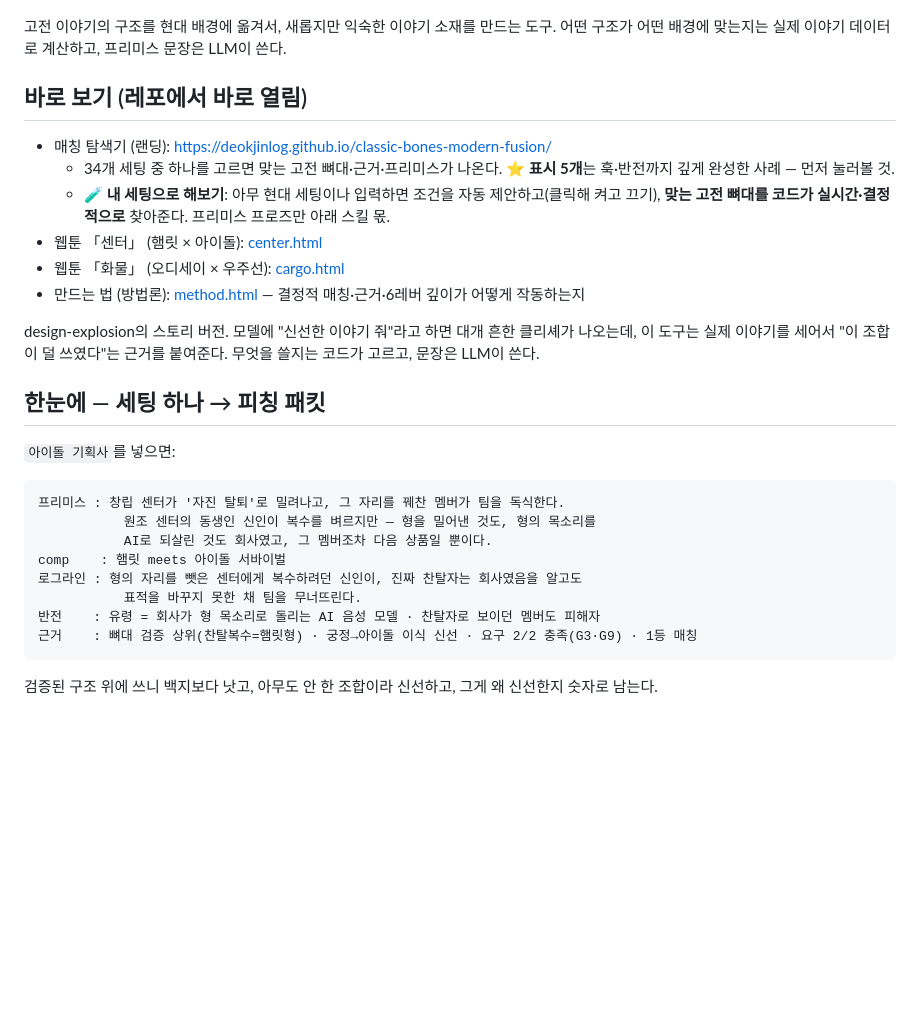
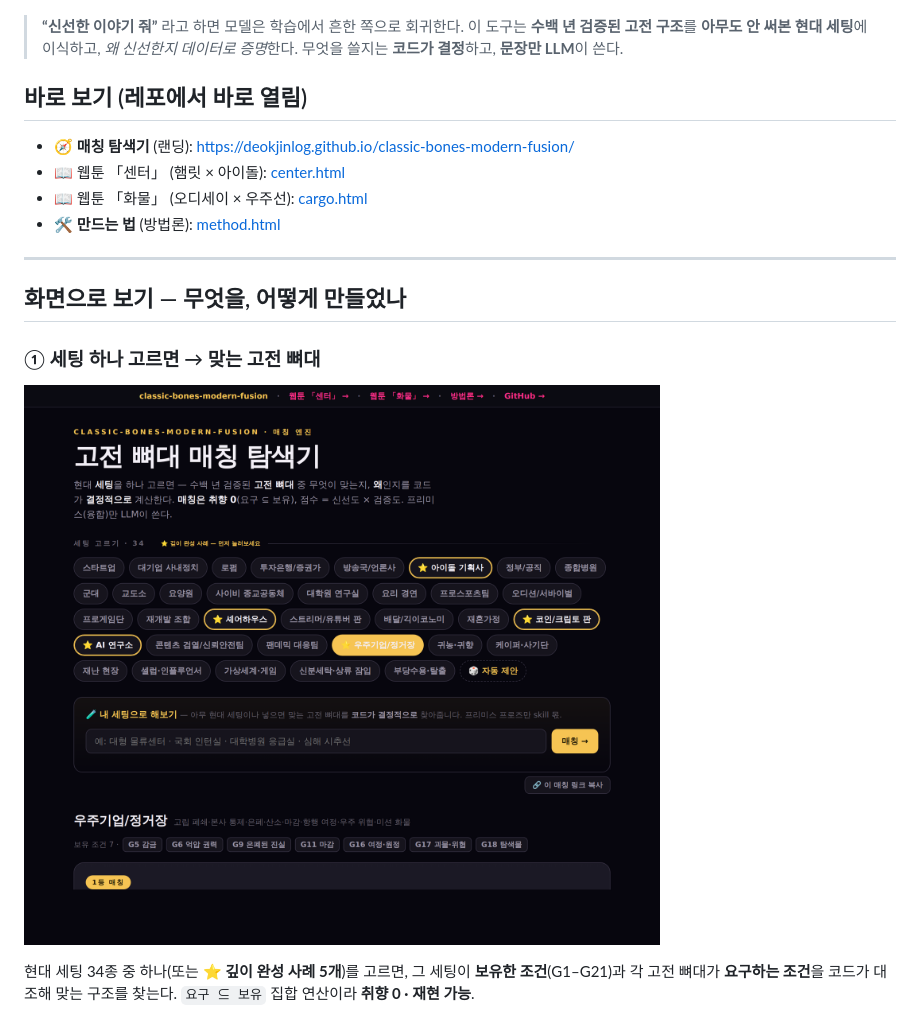
Before and after one commit to deokjinlog/classic-bones-modern-fusion, a Markdown page: README.md, the part around one of its changes. Drawn GitHub-style; pictures changed too: assets/screens/explorer.png (added); blank space fills up the shorter version.

````diff
--- a/README.md
+++ b/README.md
@@ -2,35 +2,24 @@
 
 [![검증된 고전 뼈대를 현대 세팅에 이식한다 — 세팅→매칭(코드)→융합(LLM)→프리미스+근거](assets/hero.png)](https://deokjinlog.github.io/classic-bones-modern-fusion/)
 
-고전 이야기의 구조를 현대 배경에 옮겨서, 새롭지만 익숙한 이야기 소재를 만드는 도구.
-어떤 구조가 어떤 배경에 맞는지는 실제 이야기 데이터로 계산하고, 프리미스 문장은 LLM이 쓴다.
+> **“신선한 이야기 줘”** 라고 하면 모델은 학습에서 흔한 쪽으로 회귀한다.
+> 이 도구는 **수백 년 검증된 고전 구조**를 **아무도 안 써본 현대 세팅**에 이식하고, *왜 신선한지 데이터로 증명*한다.
+> 무엇을 쓸지는 **코드가 결정**하고, **문장만 LLM**이 쓴다.
 
 ## 바로 보기 (레포에서 바로 열림)
 
-- 매칭 탐색기 (랜딩): https://deokjinlog.github.io/classic-bones-modern-fusion/
-  - 34개 세팅 중 하나를 고르면 맞는 고전 뼈대·근거·프리미스가 나온다. **⭐ 표시 5개**는 훅·반전까지 깊게 완성한 사례 — 먼저 눌러볼 것.
-  - **🧪 내 세팅으로 해보기**: 아무 현대 세팅이나 입력하면 조건을 자동 제안하고(클릭해 켜고 끄기), **맞는 고전 뼈대를 코드가 실시간·결정적으로** 찾아준다. 프리미스 프로즈만 아래 스킬 몫.
-- 웹툰 「센터」 (햄릿 × 아이돌): [center.html](https://deokjinlog.github.io/classic-bones-modern-fusion/center.html)
-- 웹툰 「화물」 (오디세이 × 우주선): [cargo.html](https://deokjinlog.github.io/classic-bones-modern-fusion/cargo.html)
-- 만드는 법 (방법론): [method.html](https://deokjinlog.github.io/classic-bones-modern-fusion/method.html) — 결정적 매칭·근거·6레버 깊이가 어떻게 작동하는지
+- 🧭 **매칭 탐색기** (랜딩): <https://deokjinlog.github.io/classic-bones-modern-fusion/>
+- 📖 웹툰 「센터」 (햄릿 × 아이돌): [center.html](https://deokjinlog.github.io/classic-bones-modern-fusion/center.html)
+- 📖 웹툰 「화물」 (오디세이 × 우주선): [cargo.html](https://deokjinlog.github.io/classic-bones-modern-fusion/cargo.html)
+- 🛠 **만드는 법** (방법론): [method.html](https://deokjinlog.github.io/classic-bones-modern-fusion/method.html)
 
-design-explosion의 스토리 버전. 모델에 "신선한 이야기 줘"라고 하면 대개 흔한 클리셰가 나오는데,
-이 도구는 실제 이야기를 세어서 "이 조합이 덜 쓰였다"는 근거를 붙여준다. 무엇을 쓸지는 코드가 고르고, 문장은 LLM이 쓴다.
+---
 
-## 한눈에 — 세팅 하나 → 피칭 패킷
+## 화면으로 보기 — 무엇을, 어떻게 만들었나
 
-`아이돌 기획사`를 넣으면:
+### ① 세팅 하나 고르면 → 맞는 고전 뼈대
 
-```
-프리미스 : 창립 센터가 '자진 탈퇴'로 밀려나고, 그 자리를 꿰찬 멤버가 팀을 독식한다.
-           원조 센터의 동생인 신인이 복수를 벼르지만 — 형을 밀어낸 것도, 형의 목소리를
-           AI로 되살린 것도 회사였고, 그 멤버조차 다음 상품일 뿐이다.
-comp    : 햄릿 meets 아이돌 서바이벌
-로그라인 : 형의 자리를 뺏은 센터에게 복수하려던 신인이, 진짜 찬탈자는 회사였음을 알고도
-           표적을 바꾸지 못한 채 팀을 무너뜨린다.
-반전    : 유령 = 회사가 형 목소리로 돌리는 AI 음성 모델 · 찬탈자로 보이던 멤버도 피해자
-근거    : 뼈대 검증 상위(찬탈복수=햄릿형) · 궁정→아이돌 이식 신선 · 요구 2/2 충족(G3·G9) · 1등 매칭
-```
+![탐색기 — 세팅을 고르면 맞는 고전 뼈대를 찾는다](assets/screens/explorer.png)
 
-검증된 구조 위에 쓰니 백지보다 낫고, 아무도 안 한 조합이라 신선하고, 그게 왜 신선한지 숫자로 남는다.
+현대 세팅 34종 중 하나(또는 **⭐ 깊이 완성 사례 5개**)를 고르면, 그 세팅이 **보유한 조건**(G1–G21)과 각 고전 뼈대가 **요구하는 조건**을 코드가 대조해 맞는 구조를 찾는다. `요구 ⊆ 보유` 집합 연산이라 **취향 0 · 재현 가능**.
 
````
Also changed, not shown: other parts of README.md (+50 -22 lines), assets/screens/byos.png (added), assets/screens/depth.png (added), assets/screens/evidence.png (added), assets/screens/webtoon.png (added).
